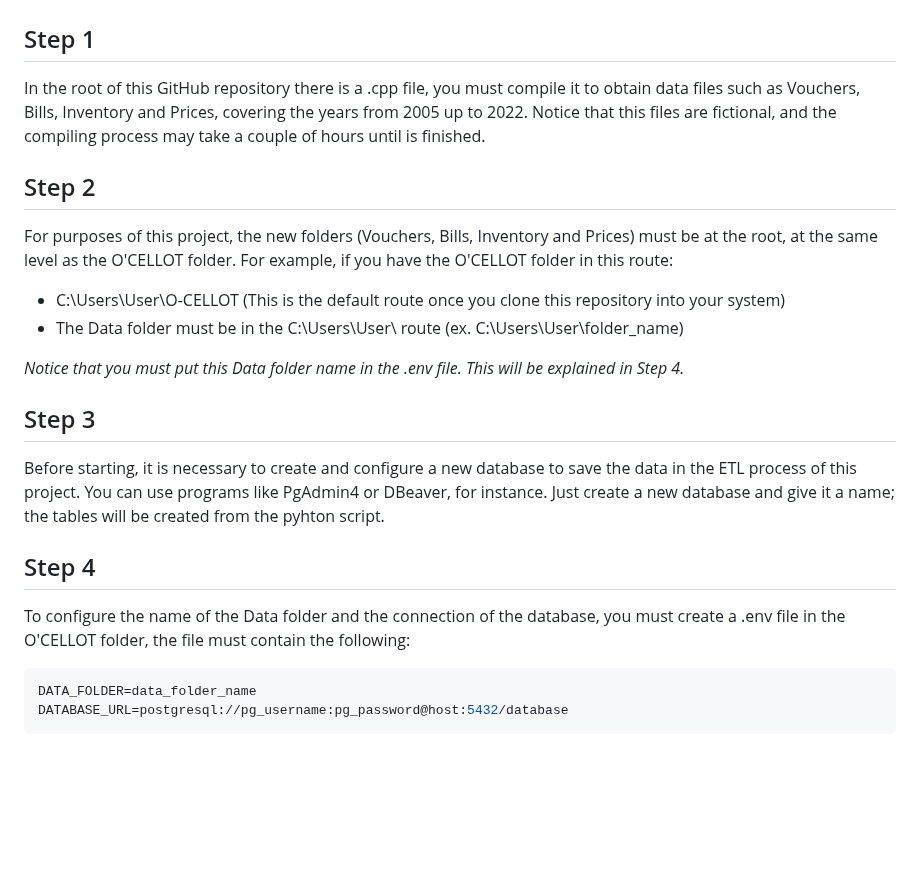
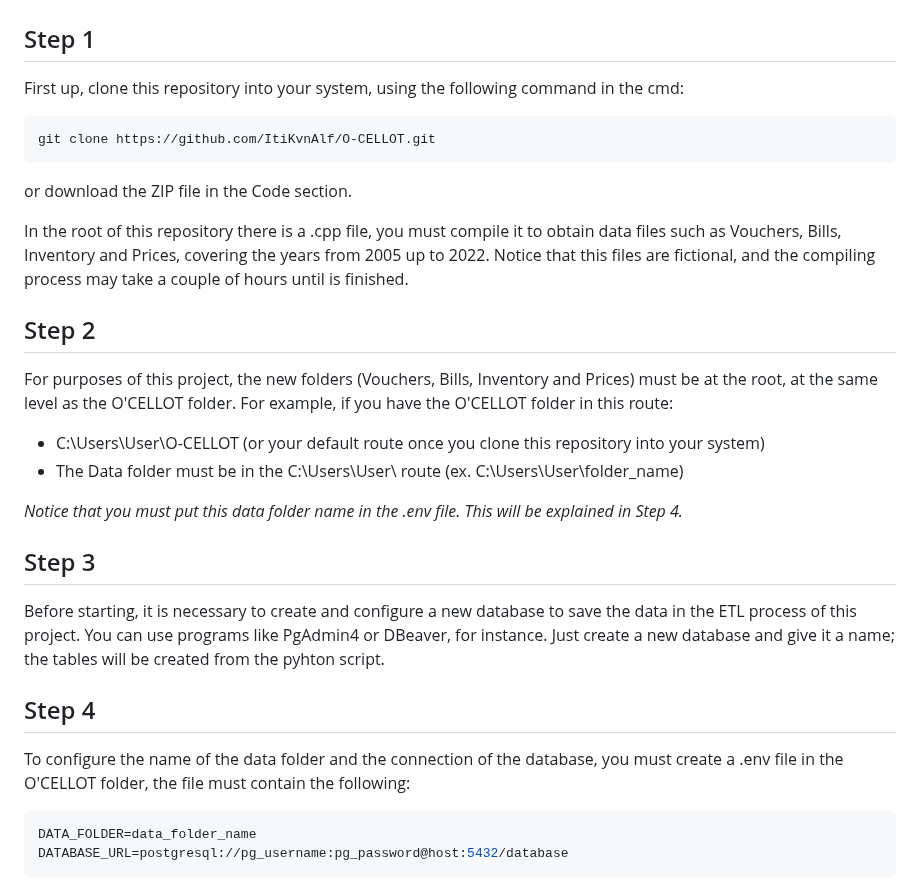
Before and after one commit to ItiKvnAlf/O-CELLOT, a Markdown page: README.md, the part around the change. Drawn GitHub-style; blank space fills up the shorter version.

Commit message:
Update: Clone Repository added.

````diff
--- a/README.md
+++ b/README.md
@@ -11,16 +11,24 @@ This is a project under the topic of Data Engineering, which includes an ETL pro
 
 ## Step 1
 
-In the root of this GitHub repository there is a .cpp file, you must compile it to obtain data files such as Vouchers, Bills, Inventory and Prices, covering the years from 2005 up to 2022. Notice that this files are fictional, and the compiling process may take a couple of hours until is finished.
+First up, clone this repository into your system, using the following command in the cmd:
+
+```bash
+git clone https://github.com/ItiKvnAlf/O-CELLOT.git
+```
+
+or download the ZIP file in the Code section.
+
+In the root of this repository there is a .cpp file, you must compile it to obtain data files such as Vouchers, Bills, Inventory and Prices, covering the years from 2005 up to 2022. Notice that this files are fictional, and the compiling process may take a couple of hours until is finished.
 
 ## Step 2
 
 For purposes of this project, the new folders (Vouchers, Bills, Inventory and Prices) must be at the root, at the same level as the O'CELLOT folder. For example, if you have the O'CELLOT folder in this route:
 
-- C:\Users\User\O-CELLOT (This is the default route once you clone this repository into your system)
+- C:\Users\User\O-CELLOT (or your default route once you clone this repository into your system)
 - The Data folder must be in the C:\Users\User\ route (ex. C:\Users\User\folder_name)
 
-*Notice that you must put this Data folder name in the .env file. This will be explained in Step 4.*
+*Notice that you must put this data folder name in the .env file. This will be explained in Step 4.*
 
 ## Step 3
 
@@ -28,7 +36,7 @@ Before starting, it is necessary to create and configure a new database to save
 
 ## Step 4
 
-To configure the name of the Data folder and the connection of the database, you must create a .env file in the O'CELLOT folder, the file must contain the following:
+To configure the name of the data folder and the connection of the database, you must create a .env file in the O'CELLOT folder, the file must contain the following:
 
 ```bash
 DATA_FOLDER=data_folder_name
````
